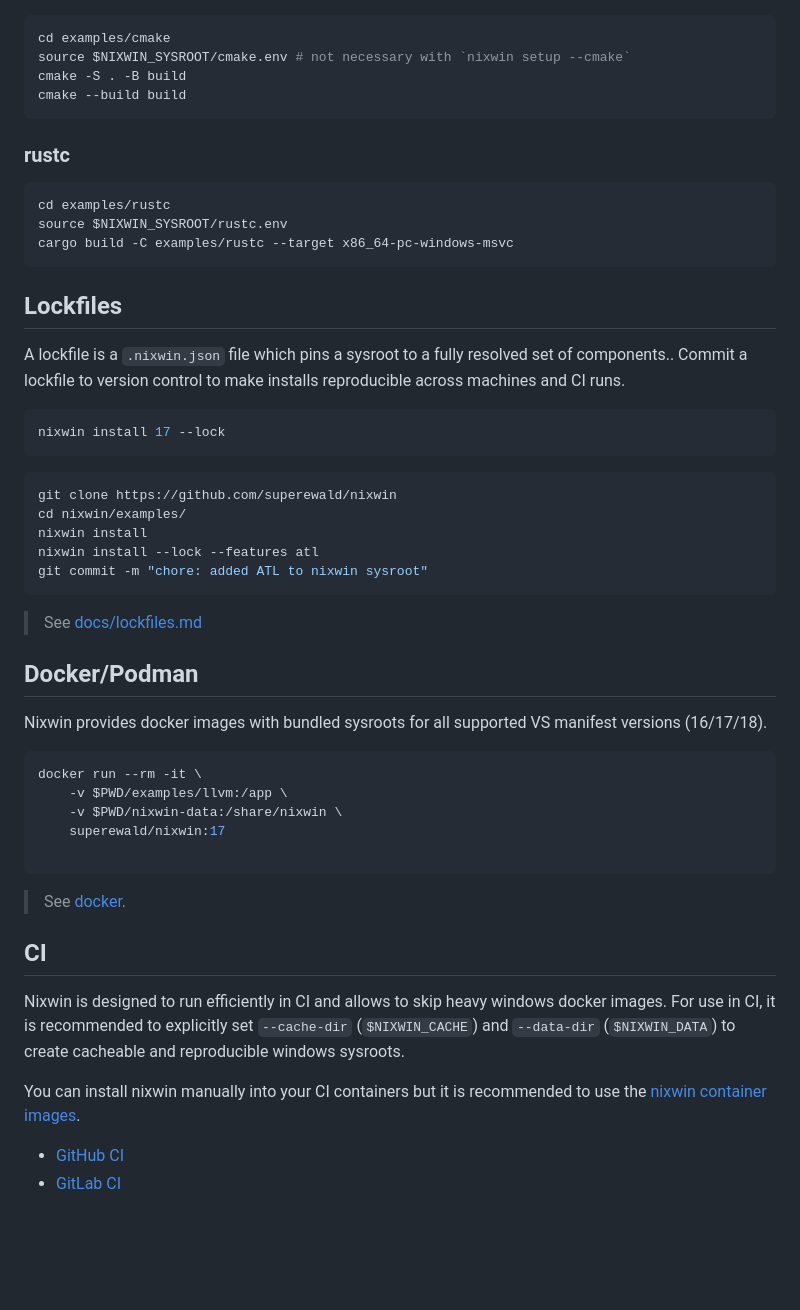
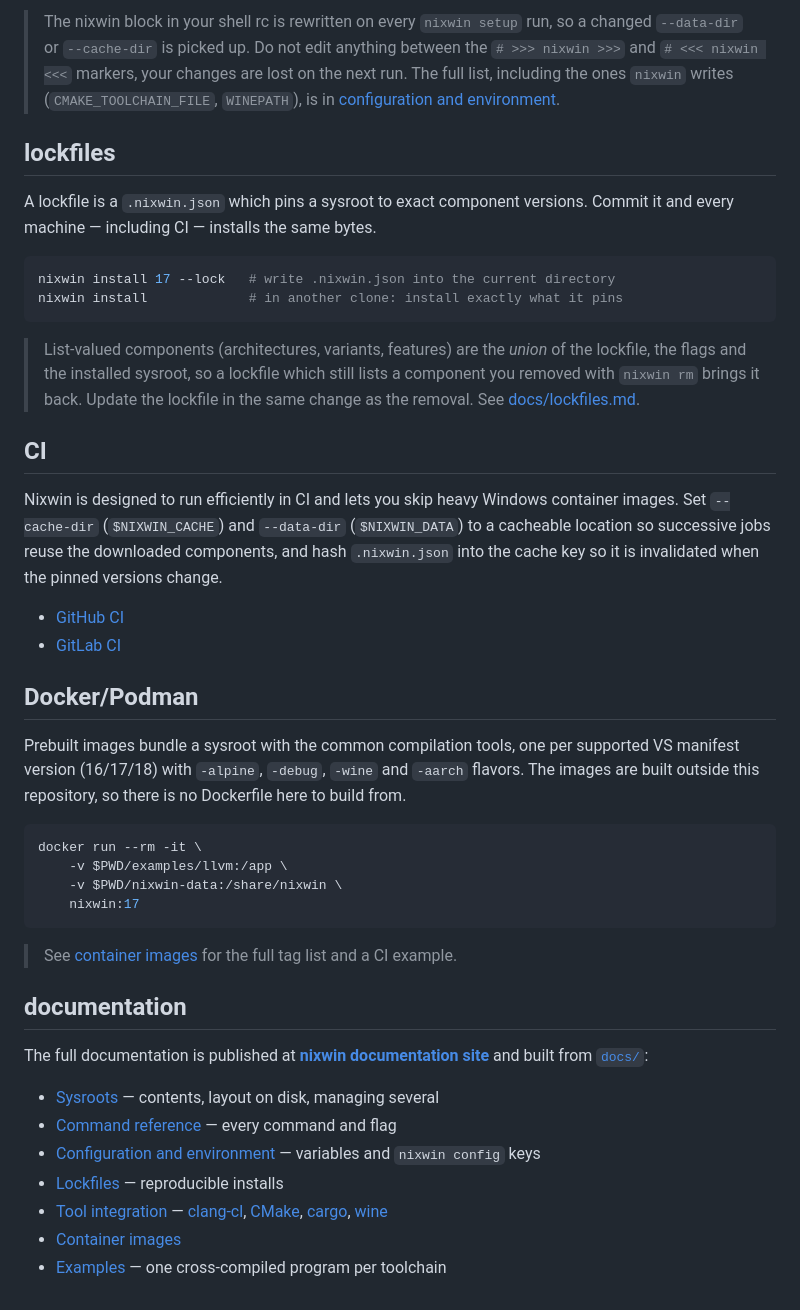
Before and after one commit to superewald/nixwin, a Markdown page: README.md, the part around one of its changes. Drawn GitHub-style; blank space fills up the shorter version.

````diff
--- a/README.md
+++ b/README.md
@@ -64,58 +99,65 @@ clang-cl $NIXWIN_LLVM_FLAGS main.cpp -o windows-example.exe
+> The nixwin block in your shell rc is rewritten on every `nixwin setup` run, so
+> a changed `--data-dir` or `--cache-dir` is picked up. Do not edit anything
+> between the `# >>> nixwin >>>` and `# <<< nixwin <<<` markers, your changes are
+> lost on the next run. The full list, including the ones `nixwin` writes
+> (`CMAKE_TOOLCHAIN_FILE`, `WINEPATH`), is in
+> [configuration and environment](./docs/configuration.md).
+
+## lockfiles
+
+A lockfile is a `.nixwin.json` which pins a sysroot to exact component versions.
+Commit it and every machine — including CI — installs the same bytes.
 
 ```sh
-cd examples/cmake
-source $NIXWIN_SYSROOT/cmake.env # not necessary with `nixwin setup --cmake`
-cmake -S . -B build
-cmake --build build
+nixwin install 17 --lock   # write .nixwin.json into the current directory
+nixwin install             # in another clone: install exactly what it pins
 ```
 
-### rustc
+> List-valued components (architectures, variants, features) are the *union* of
+> the lockfile, the flags and the installed sysroot, so a lockfile which still
+> lists a component you removed with `nixwin rm` brings it back. Update the
+> lockfile in the same change as the removal. See
+> [docs/lockfiles.md](./docs/lockfiles.md).
 
-```sh
-cd examples/rustc
-source $NIXWIN_SYSROOT/rustc.env
-cargo build -C examples/rustc --target x86_64-pc-windows-msvc
-```
+## CI
 
-## Lockfiles
+Nixwin is designed to run efficiently in CI and lets you skip heavy Windows
+container images. Set `--cache-dir` (`$NIXWIN_CACHE`) and `--data-dir`
+(`$NIXWIN_DATA`) to a cacheable location so successive jobs reuse the downloaded
+components, and hash `.nixwin.json` into the cache key so it is invalidated when
+the pinned versions change.
 
-A lockfile is a `.nixwin.json` file which pins a sysroot to a fully resolved set of components.. Commit a lockfile to version control to make installs reproducible across machines and CI runs.
-
-```sh
-nixwin install 17 --lock
-```
-
-```sh
-git clone https://github.com/superewald/nixwin
-cd nixwin/examples/
-nixwin install
-nixwin install --lock --features atl
-git commit -m "chore: added ATL to nixwin sysroot"
-```
-
-> See [docs/lockfiles.md](./docs/lockfiles.md)
+- [GitHub CI](./examples/.github.ci.yml)
+- [GitLab CI](./examples/.gitlab.ci.yml)
 
 ## Docker/Podman
 
-Nixwin provides docker images with bundled sysroots for all supported VS manifest versions (16/17/18).
+Prebuilt images bundle a sysroot with the common compilation tools, one per
+supported VS manifest version (16/17/18) with `-alpine`, `-debug`, `-wine` and
+`-aarch` flavors. The images are built outside this repository, so there is no
+Dockerfile here to build from.
 
 ```sh
 docker run --rm -it \
 	-v $PWD/examples/llvm:/app \
 	-v $PWD/nixwin-data:/share/nixwin \
-	superewald/nixwin:17
-
+	nixwin:17
 ```
 
-> See [docker](./docker/README.md).
+> See [container images](./docs/docker.md) for the full tag list and a CI
+> example.
 
-## CI
+## documentation
 
-Nixwin is designed to run efficiently in CI and allows to skip heavy windows docker images. For use in CI, it is recommended to explicitly set `--cache-dir` (`$NIXWIN_CACHE`) and `--data-dir` (`$NIXWIN_DATA`) to create cacheable and reproducible windows sysroots.
+The full documentation is published at **[nixwin documentation site](https://superewald.github.io/nixwin/)**
+and built from [`docs/`](./docs):
 
-You can install nixwin manually into your CI containers but it is recommended to use the [nixwin container images](#dockerpodman).
-
-- [GitHub CI](./examples/.github.ci.yml)
-- [GitLab CI](./examples/.gitlab.ci.yml)
+- [Sysroots](./docs/sysroots.md) — contents, layout on disk, managing several
+- [Command reference](./docs/cli.md) — every command and flag
+- [Configuration and environment](./docs/configuration.md) — variables and `nixwin config` keys
+- [Lockfiles](./docs/lockfiles.md) — reproducible installs
+- [Tool integration](./docs/llvm.md) — [clang-cl](./docs/llvm.md), [CMake](./docs/cmake.md), [cargo](./docs/cargo.md), [wine](./docs/wine.md)
+- [Container images](./docs/docker.md)
+- [Examples](./examples/README.md) — one cross-compiled program per toolchain
 
 [xwin]: https://github.com/jake-shadle/xwin
````
Also changed, not shown: other parts of README.md (+60 -26 lines), docker/README.md (deleted, +0 -32 lines).
